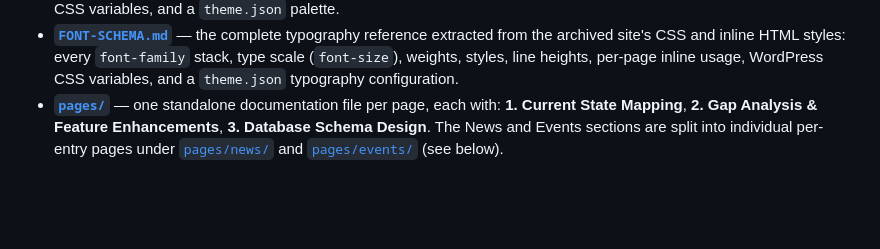
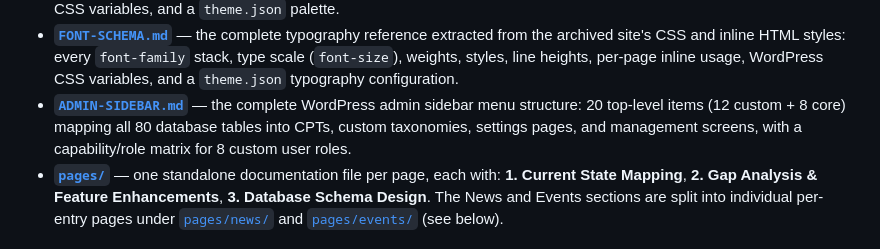
Before and after one commit to wagura-maurice/ollmh-wayback-snapshot, a Markdown page: docs/README.md, the part around the change. Drawn GitHub-style; blank space fills up the shorter version.

```diff
--- a/docs/README.md
+++ b/docs/README.md
@@ -33,6 +33,11 @@ static archive to a **fully dynamic, database-driven application**.
   every `font-family` stack, type scale (`font-size`), weights, styles, line
   heights, per-page inline usage, WordPress CSS variables, and a
   `theme.json` typography configuration.
+- **[`ADMIN-SIDEBAR.md`](./ADMIN-SIDEBAR.md)** — the complete WordPress
+  admin sidebar menu structure: 20 top-level items (12 custom + 8 core)
+  mapping all 80 database tables into CPTs, custom taxonomies, settings
+  pages, and management screens, with a capability/role matrix for 8 custom
+  user roles.
 - **[`pages/`](./pages/)** — one standalone documentation file per page, each
   with: **1. Current State Mapping**, **2. Gap Analysis & Feature
   Enhancements**, **3. Database Schema Design**. The News and Events sections
```
Also changed, not shown: docs/ADMIN-SIDEBAR.md (added, +583 -0 lines).
